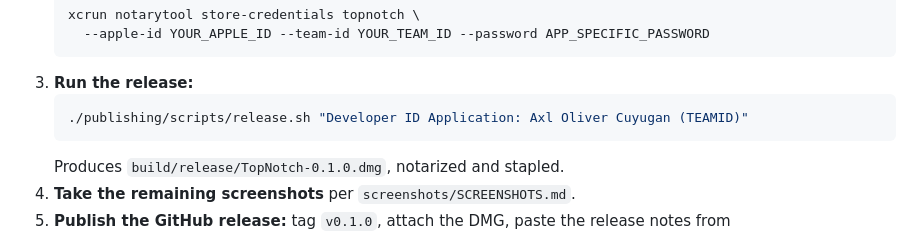
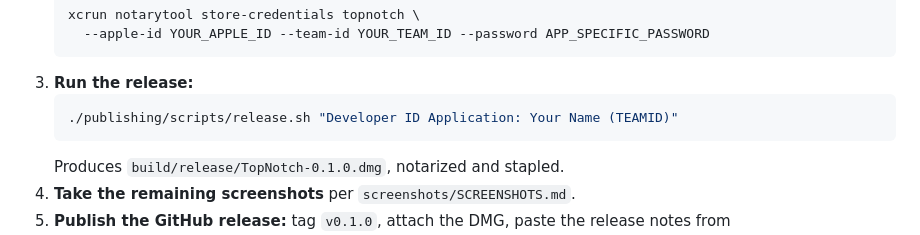
Before and after one commit to techuila/top-notch, a Markdown page: publishing/README.md, the part around the change. Rendered like a GitHub page.

Commit message:
docs: use a placeholder name in the release example

````diff
--- a/publishing/README.md
+++ b/publishing/README.md
@@ -45,7 +45,7 @@ release page, a landing page and the Homebrew cask instead.
    ```
 3. **Run the release:**
    ```bash
-   ./publishing/scripts/release.sh "Developer ID Application: Axl Oliver Cuyugan (TEAMID)"
+   ./publishing/scripts/release.sh "Developer ID Application: Your Name (TEAMID)"
    ```
    Produces `build/release/TopNotch-0.1.0.dmg`, notarized and stapled.
 4. **Take the remaining screenshots** per `screenshots/SCREENSHOTS.md`.
````
